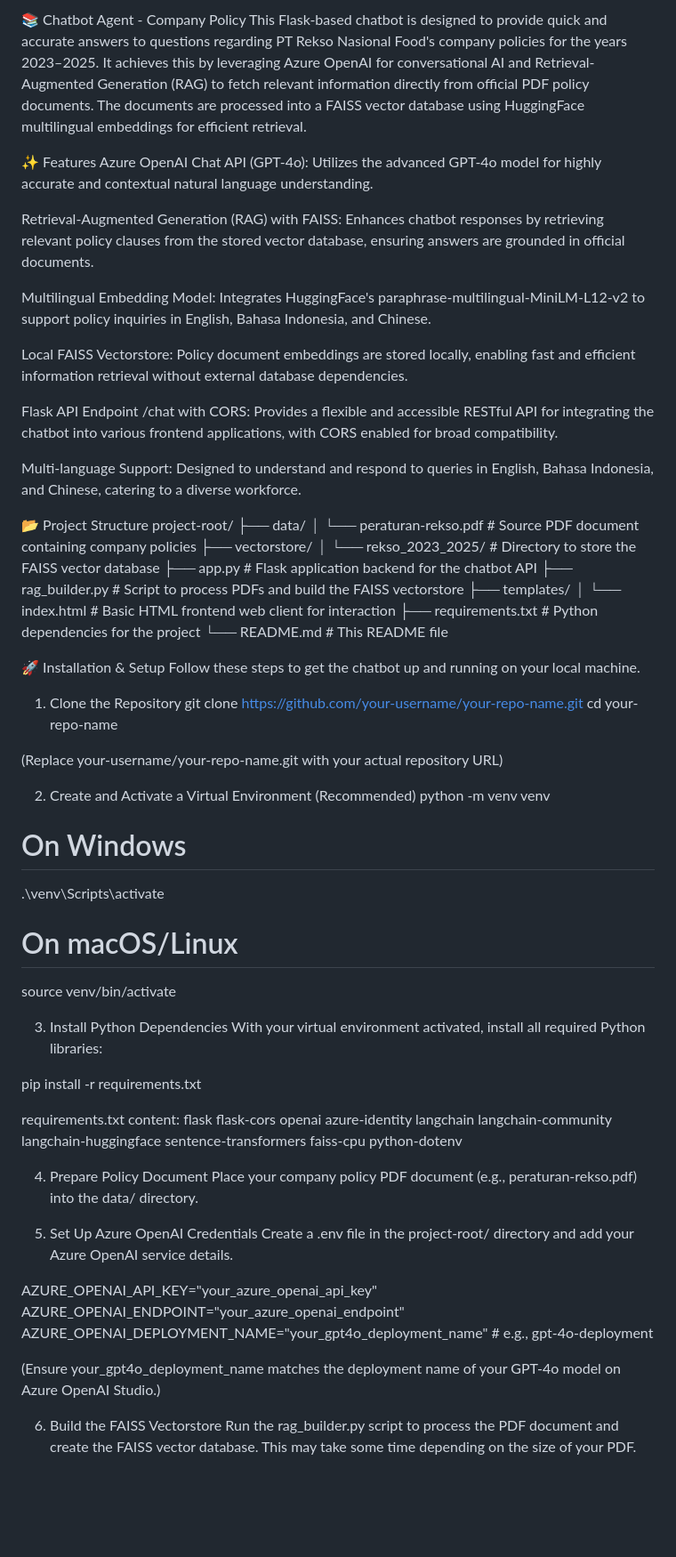
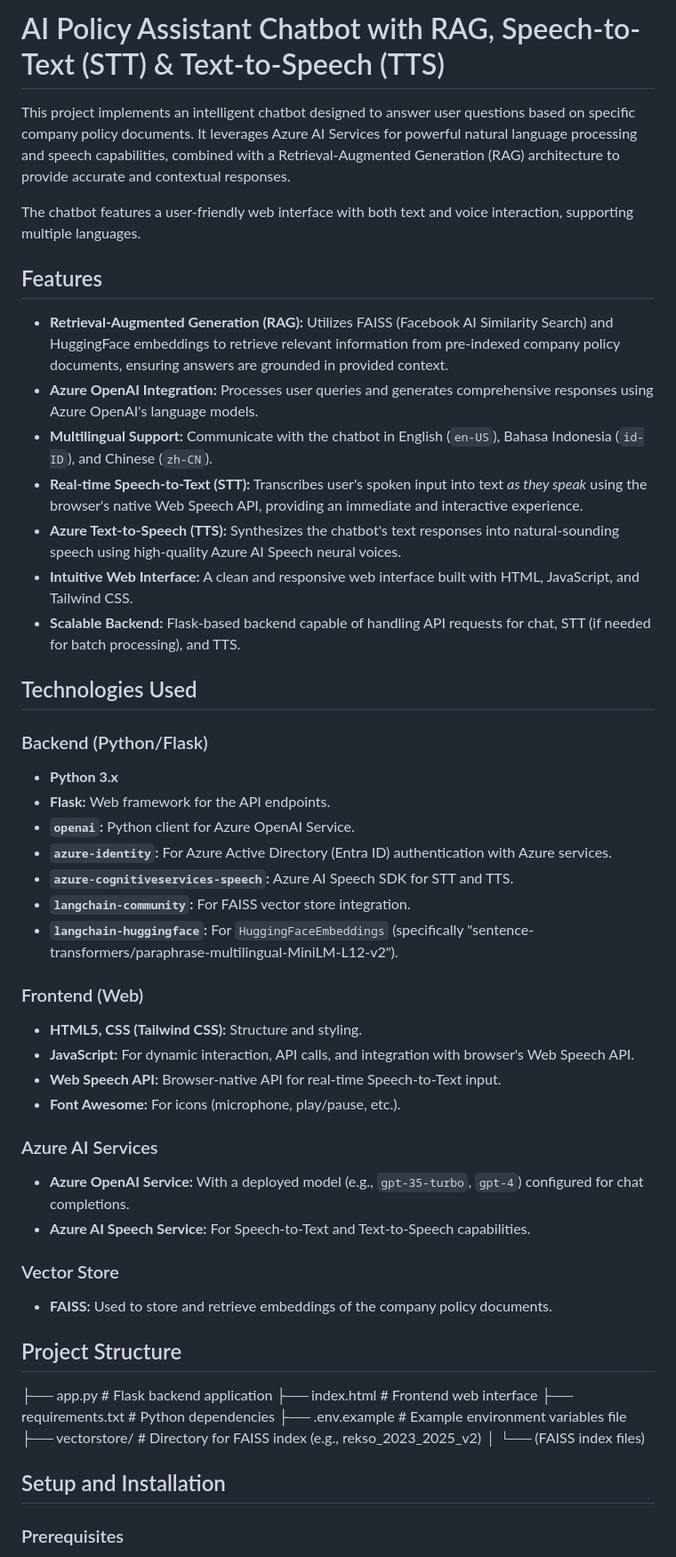
Before and after one commit to iqbal1201/multimodal_rag_chatbot, a Markdown page: README.md, the part around the change printed below. Shown: that part at 89% size. Rendered like a GitHub page; blank space fills up the shorter version.

```diff
--- a/README.md
+++ b/README.md
@@ -1,77 +1,59 @@
-📚 Chatbot Agent - Company Policy
-This Flask-based chatbot is designed to provide quick and accurate answers to questions regarding PT Rekso Nasional Food's company policies for the years 2023–2025. It achieves this by leveraging Azure OpenAI for conversational AI and Retrieval-Augmented Generation (RAG) to fetch relevant information directly from official PDF policy documents. The documents are processed into a FAISS vector database using HuggingFace multilingual embeddings for efficient retrieval.
+# AI Policy Assistant Chatbot with RAG, Speech-to-Text (STT) & Text-to-Speech (TTS)
 
-✨ Features
-Azure OpenAI Chat API (GPT-4o): Utilizes the advanced GPT-4o model for highly accurate and contextual natural language understanding.
+This project implements an intelligent chatbot designed to answer user questions based on specific company policy documents. It leverages Azure AI Services for powerful natural language processing and speech capabilities, combined with a Retrieval-Augmented Generation (RAG) architecture to provide accurate and contextual responses.
 
-Retrieval-Augmented Generation (RAG) with FAISS: Enhances chatbot responses by retrieving relevant policy clauses from the stored vector database, ensuring answers are grounded in official documents.
+The chatbot features a user-friendly web interface with both text and voice interaction, supporting multiple languages.
 
-Multilingual Embedding Model: Integrates HuggingFace's paraphrase-multilingual-MiniLM-L12-v2 to support policy inquiries in English, Bahasa Indonesia, and Chinese.
+## Features
 
-Local FAISS Vectorstore: Policy document embeddings are stored locally, enabling fast and efficient information retrieval without external database dependencies.
+* **Retrieval-Augmented Generation (RAG):** Utilizes FAISS (Facebook AI Similarity Search) and HuggingFace embeddings to retrieve relevant information from pre-indexed company policy documents, ensuring answers are grounded in provided context.
+* **Azure OpenAI Integration:** Processes user queries and generates comprehensive responses using Azure OpenAI's language models.
+* **Multilingual Support:** Communicate with the chatbot in English (`en-US`), Bahasa Indonesia (`id-ID`), and Chinese (`zh-CN`).
+* **Real-time Speech-to-Text (STT):** Transcribes user's spoken input into text *as they speak* using the browser's native Web Speech API, providing an immediate and interactive experience.
+* **Azure Text-to-Speech (TTS):** Synthesizes the chatbot's text responses into natural-sounding speech using high-quality Azure AI Speech neural voices.
+* **Intuitive Web Interface:** A clean and responsive web interface built with HTML, JavaScript, and Tailwind CSS.
+* **Scalable Backend:** Flask-based backend capable of handling API requests for chat, STT (if needed for batch processing), and TTS.
 
-Flask API Endpoint /chat with CORS: Provides a flexible and accessible RESTful API for integrating the chatbot into various frontend applications, with CORS enabled for broad compatibility.
+## Technologies Used
 
-Multi-language Support: Designed to understand and respond to queries in English, Bahasa Indonesia, and Chinese, catering to a diverse workforce.
+### Backend (Python/Flask)
 
-📂 Project Structure
-project-root/
-├── data/
-│   └── peraturan-rekso.pdf    # Source PDF document containing company policies
-├── vectorstore/
-│   └── rekso_2023_2025/       # Directory to store the FAISS vector database
-├── app.py                     # Flask application backend for the chatbot API
-├── rag_builder.py             # Script to process PDFs and build the FAISS vectorstore
-├── templates/
-│   └── index.html             # Basic HTML frontend web client for interaction
-├── requirements.txt           # Python dependencies for the project
-└── README.md                  # This README file
+* **Python 3.x**
+* **Flask:** Web framework for the API endpoints.
+* **`openai`:** Python client for Azure OpenAI Service.
+* **`azure-identity`:** For Azure Active Directory (Entra ID) authentication with Azure services.
+* **`azure-cognitiveservices-speech`:** Azure AI Speech SDK for STT and TTS.
+* **`langchain-community`:** For FAISS vector store integration.
+* **`langchain-huggingface`:** For `HuggingFaceEmbeddings` (specifically "sentence-transformers/paraphrase-multilingual-MiniLM-L12-v2").
 
-🚀 Installation & Setup
-Follow these steps to get the chatbot up and running on your local machine.
 
-1. Clone the Repository
-git clone https://github.com/your-username/your-repo-name.git
-cd your-repo-name
+### Frontend (Web)
 
-(Replace your-username/your-repo-name.git with your actual repository URL)
+* **HTML5, CSS (Tailwind CSS):** Structure and styling.
+* **JavaScript:** For dynamic interaction, API calls, and integration with browser's Web Speech API.
+* **Web Speech API:** Browser-native API for real-time Speech-to-Text input.
+* **Font Awesome:** For icons (microphone, play/pause, etc.).
 
-2. Create and Activate a Virtual Environment (Recommended)
-python -m venv venv
-# On Windows
-.\venv\Scripts\activate
-# On macOS/Linux
-source venv/bin/activate
+### Azure AI Services
 
-3. Install Python Dependencies
-With your virtual environment activated, install all required Python libraries:
+* **Azure OpenAI Service:** With a deployed model (e.g., `gpt-35-turbo`, `gpt-4`) configured for chat completions.
+* **Azure AI Speech Service:** For Speech-to-Text and Text-to-Speech capabilities.
 
-pip install -r requirements.txt
+### Vector Store
 
-requirements.txt content:
-flask
-flask-cors
-openai
-azure-identity
-langchain
-langchain-community
-langchain-huggingface
-sentence-transformers
-faiss-cpu
-python-dotenv
+* **FAISS:** Used to store and retrieve embeddings of the company policy documents.
 
-4. Prepare Policy Document
-Place your company policy PDF document (e.g., peraturan-rekso.pdf) into the data/ directory.
+## Project Structure
 
-5. Set Up Azure OpenAI Credentials
-Create a .env file in the project-root/ directory and add your Azure OpenAI service details.
+├── app.py                  # Flask backend application
+├── index.html              # Frontend web interface
+├── requirements.txt        # Python dependencies
+├── .env.example            # Example environment variables file
+├── vectorstore/            # Directory for FAISS index (e.g., rekso_2023_2025_v2)
+│   └── (FAISS index files)
 
-AZURE_OPENAI_API_KEY="your_azure_openai_api_key"
-AZURE_OPENAI_ENDPOINT="your_azure_openai_endpoint"
-AZURE_OPENAI_DEPLOYMENT_NAME="your_gpt4o_deployment_name" # e.g., gpt-4o-deployment
 
-(Ensure your_gpt4o_deployment_name matches the deployment name of your GPT-4o model on Azure OpenAI Studio.)
+## Setup and Installation
 
-6. Build the FAISS Vectorstore
-Run the rag_builder.py script to process the PDF document and create the FAISS vector database. This may take some time depending on the size of your PDF.
+### Prerequisites
 
```
Also changed, not shown: other parts of README.md (+87 -17 lines).
